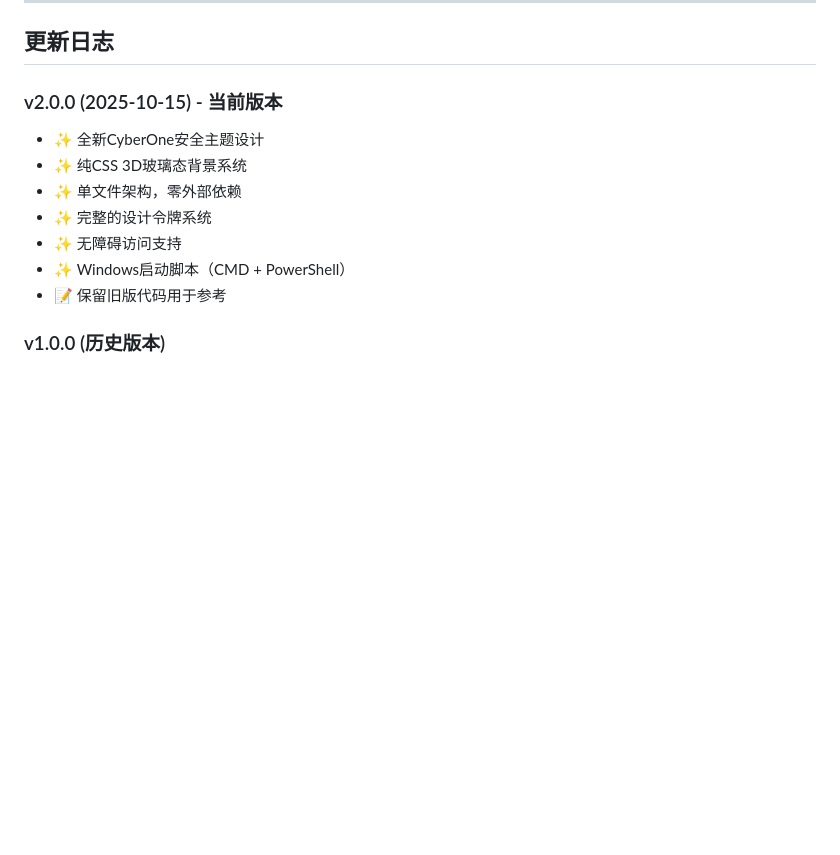
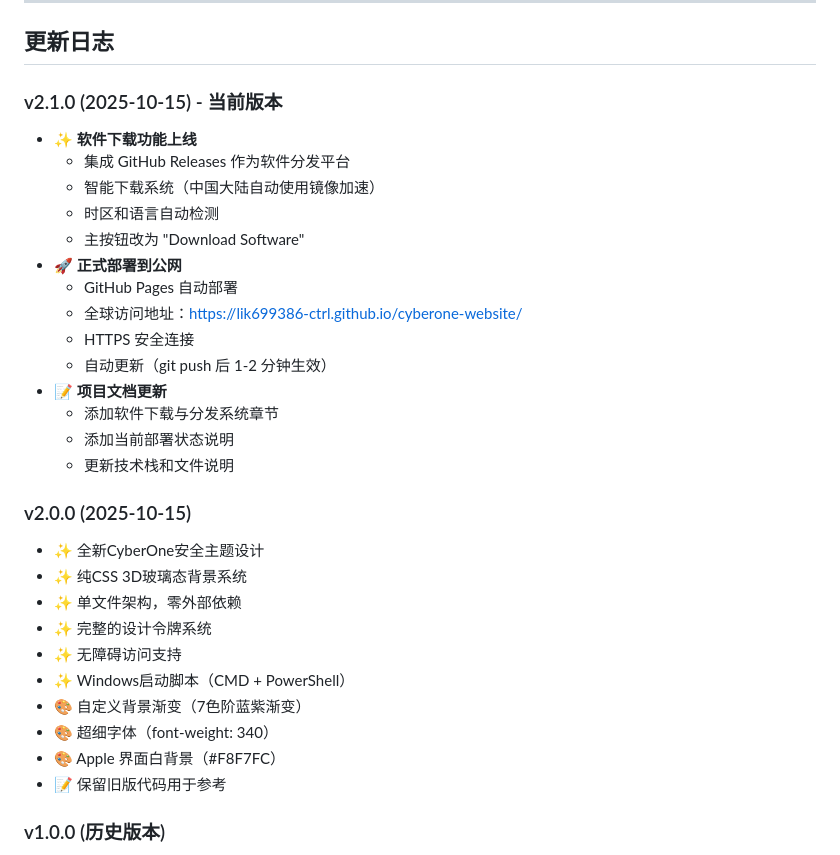
Before and after one commit to lik699386-ctrl/LIKAIFENG.com, a Markdown page: 项目文档.md, the part around the change printed below. GitHub-like rendering; blank space fills up the shorter version.

```diff
--- a/项目文档.md
+++ b/项目文档.md
@@ -924,13 +959,32 @@ A:
 
 ## 更新日志
 
-### v2.0.0 (2025-10-15) - 当前版本
+### v2.1.0 (2025-10-15) - 当前版本
+- ✨ **软件下载功能上线**
+  - 集成 GitHub Releases 作为软件分发平台
+  - 智能下载系统（中国大陆自动使用镜像加速）
+  - 时区和语言自动检测
+  - 主按钮改为 "Download Software"
+- 🚀 **正式部署到公网**
+  - GitHub Pages 自动部署
+  - 全球访问地址：https://lik699386-ctrl.github.io/cyberone-website/
+  - HTTPS 安全连接
+  - 自动更新（git push 后 1-2 分钟生效）
+- 📝 **项目文档更新**
+  - 添加软件下载与分发系统章节
+  - 添加当前部署状态说明
+  - 更新技术栈和文件说明
+
+### v2.0.0 (2025-10-15)
 - ✨ 全新CyberOne安全主题设计
 - ✨ 纯CSS 3D玻璃态背景系统
 - ✨ 单文件架构，零外部依赖
 - ✨ 完整的设计令牌系统
 - ✨ 无障碍访问支持
 - ✨ Windows启动脚本（CMD + PowerShell）
+- 🎨 自定义背景渐变（7色阶蓝紫渐变）
+- 🎨 超细字体（font-weight: 340）
+- 🎨 Apple 界面白背景（#F8F7FC）
 - 📝 保留旧版代码用于参考
 
 ### v1.0.0 (历史版本)
```
Also changed, not shown: other parts of 项目文档.md (+40 -5 lines).
